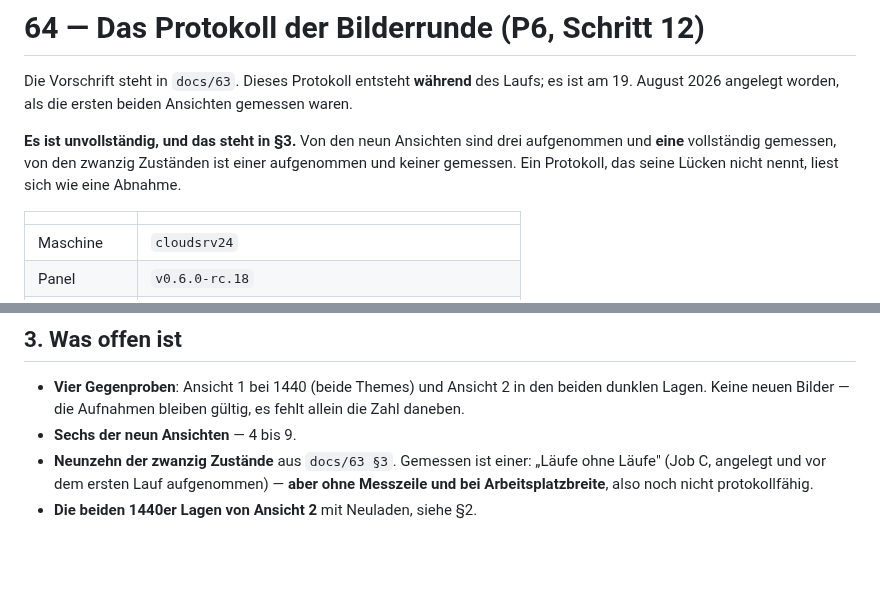
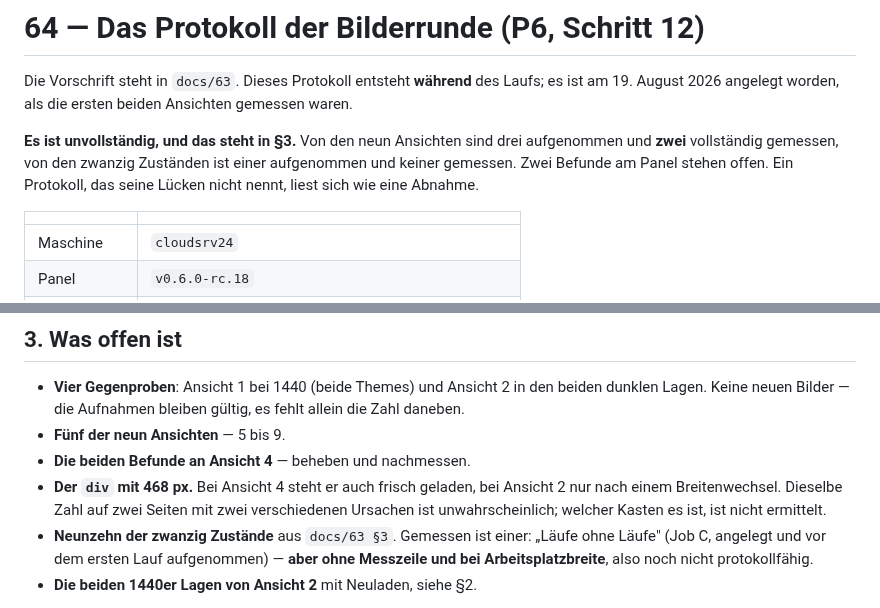
Before and after one commit to philf90/Server-Control-Panel, a Markdown page: docs/64-protokoll-bilderrunde.md, 2 parts joined by grey strips. Rendered like a GitHub page; blank space fills up the shorter version.

```diff
--- a/docs/64-protokoll-bilderrunde.md
+++ b/docs/64-protokoll-bilderrunde.md
@@ -5,8 +5,8 @@ Laufs; es ist am 19. August 2026 angelegt worden, als die ersten beiden
 Ansichten gemessen waren.
 
 **Es ist unvollständig, und das steht in §3.** Von den neun Ansichten sind drei
-aufgenommen und **eine** vollständig gemessen, von den zwanzig Zuständen ist
-einer aufgenommen und keiner gemessen. Ein Protokoll, das seine Lücken nicht
+aufgenommen und **zwei** vollständig gemessen, von den zwanzig Zuständen ist
+einer aufgenommen und keiner gemessen. Zwei Befunde am Panel stehen offen. Ein Protokoll, das seine Lücken nicht
 nennt, liest sich wie eine Abnahme.
 
 | | |
@@ -164,7 +221,12 @@ Die Datei ist vier Zeilen lang und passt.
 - **Vier Gegenproben**: Ansicht 1 bei 1440 (beide Themes) und Ansicht 2 in den
   beiden dunklen Lagen. Keine neuen Bilder — die Aufnahmen bleiben gültig, es
   fehlt allein die Zahl daneben.
-- **Sechs der neun Ansichten** — 4 bis 9.
+- **Fünf der neun Ansichten** — 5 bis 9.
+- **Die beiden Befunde an Ansicht 4** — beheben und nachmessen.
+- **Der `div` mit 468 px.** Bei Ansicht 4 steht er auch frisch geladen, bei
+  Ansicht 2 nur nach einem Breitenwechsel. Dieselbe Zahl auf zwei Seiten mit
+  zwei verschiedenen Ursachen ist unwahrscheinlich; welcher Kasten es ist, ist
+  nicht ermittelt.
 - **Neunzehn der zwanzig Zustände** aus `docs/63 §3`. Gemessen ist einer:
   „Läufe ohne Läufe" (Job C, angelegt und vor dem ersten Lauf aufgenommen) —
   **aber ohne Messzeile und bei Arbeitsplatzbreite**, also noch nicht
```
Also changed, not shown: other parts of docs/64-protokoll-bilderrunde.md (+57 -0 lines).
